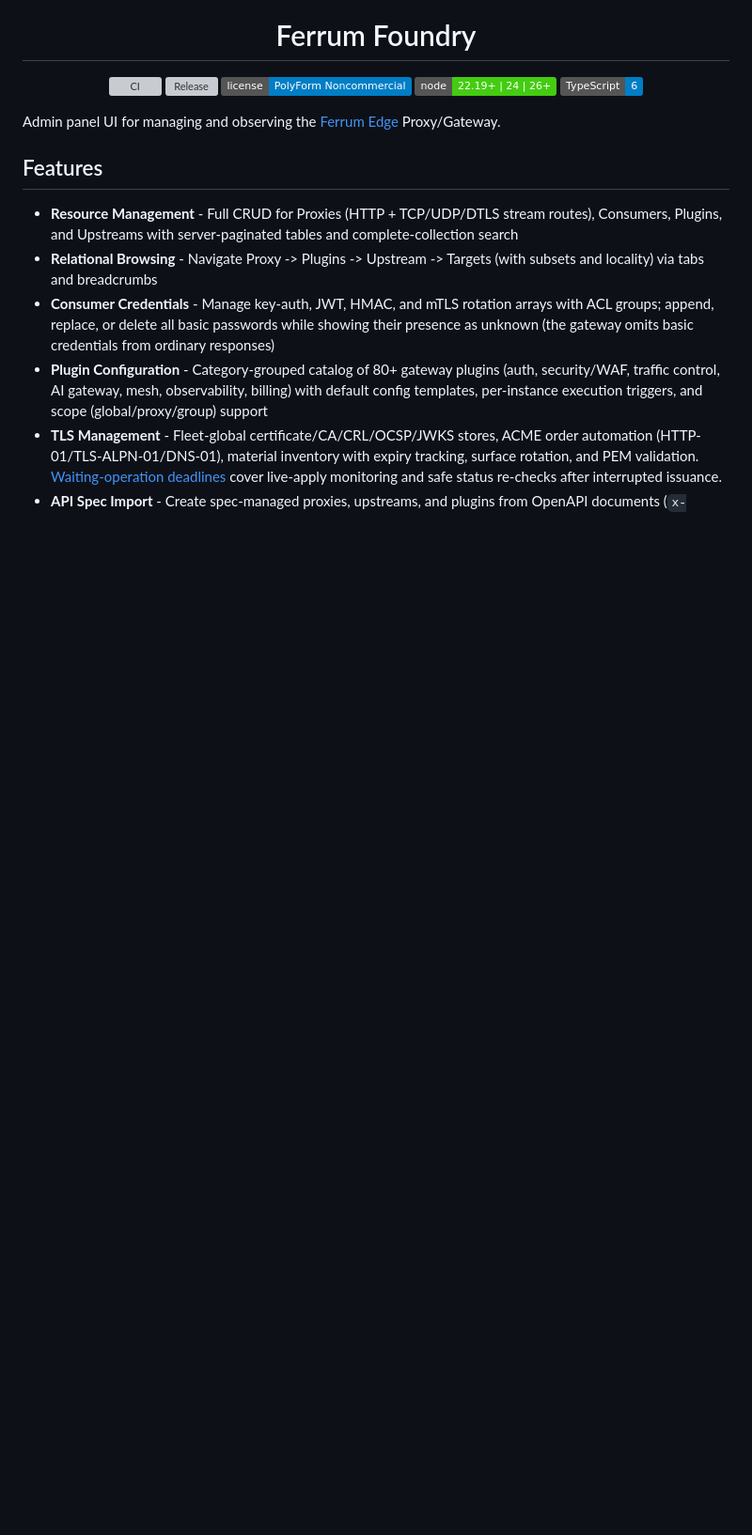
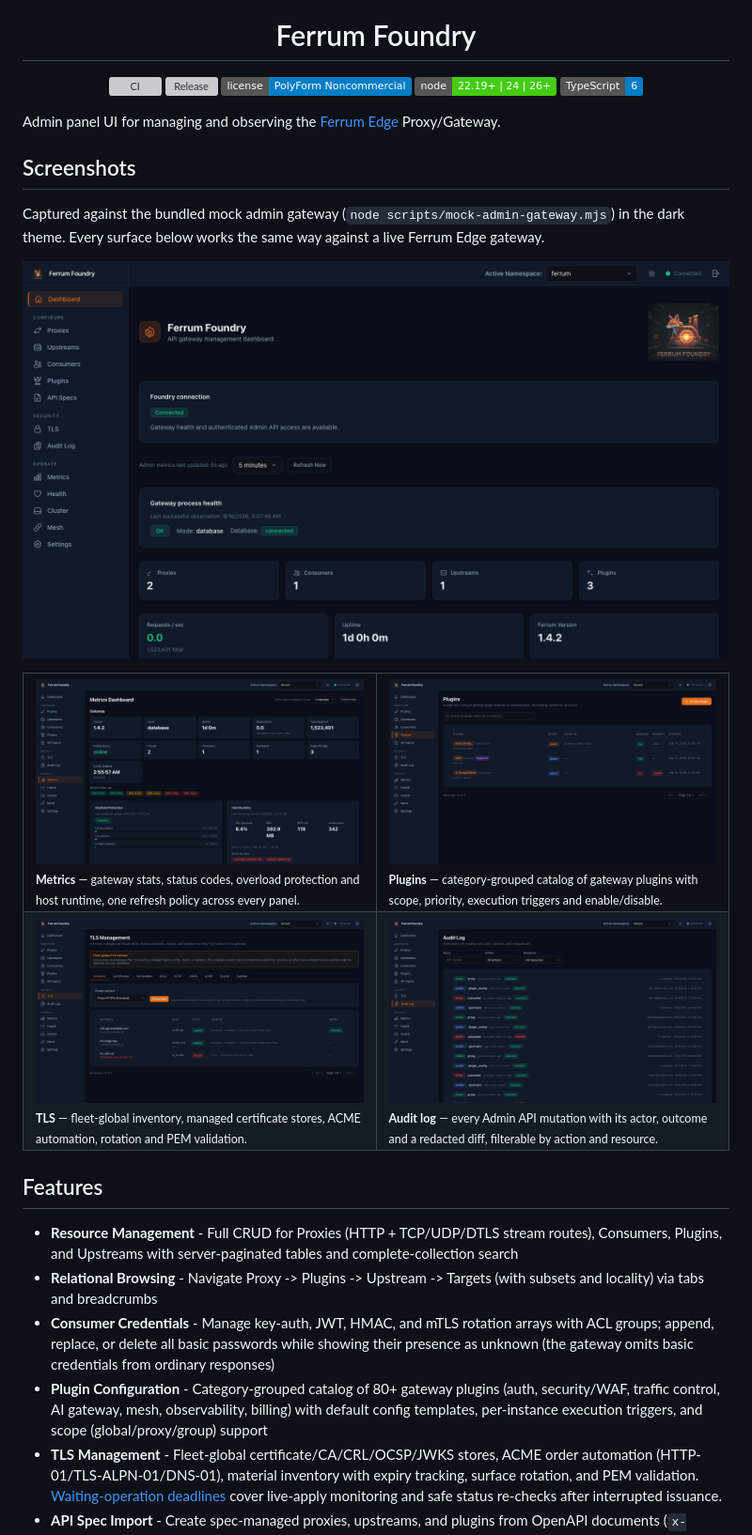
Before and after one commit to ferrum-edge/ferrum-foundry, a Markdown page: README.md, the part around the change. Shown at 94% size. GitHub-like rendering; pictures changed too: docs/screenshots/audit.png (added), docs/screenshots/dashboard.png (added), docs/screenshots/metrics.png (added); badges without logos; blank space fills up the shorter version; grey boxes are pictures that could not be loaded.

Commit message:
docs: add current-UI screenshots to the README
Add a Screenshots section after the introduction: the dashboard, metrics,
plugins, TLS management and audit log, captured from the current UI running
against the bundled mock admin gateway (scripts/mock-admin-gateway.mjs).

```diff
--- a/README.md
+++ b/README.md
@@ -13,6 +13,39 @@
 </p>
 
 Admin panel UI for managing and observing the [Ferrum Edge](https://github.com/ferrum-edge/ferrum-edge) Proxy/Gateway.
+
+## Screenshots
+
+Captured against the bundled mock admin gateway
+(`node scripts/mock-admin-gateway.mjs`) in the dark theme. Every surface below
+works the same way against a live Ferrum Edge gateway.
+
+<p align="center">
+  <img src="docs/screenshots/dashboard.png" alt="Ferrum Foundry dashboard with connection status, gateway health and resource counts" width="100%" />
+</p>
+
+<table>
+  <tr>
+    <td width="50%" valign="top">
+      <img src="docs/screenshots/metrics.png" alt="Metrics dashboard with gateway stats, overload protection and host runtime" />
+      <sub><b>Metrics</b> — gateway stats, status codes, overload protection and host runtime, one refresh policy across every panel.</sub>
+    </td>
+    <td width="50%" valign="top">
+      <img src="docs/screenshots/plugins.png" alt="Plugin configuration list with scope, priority and execution triggers" />
+      <sub><b>Plugins</b> — category-grouped catalog of gateway plugins with scope, priority, execution triggers and enable/disable.</sub>
+    </td>
+  </tr>
+  <tr>
+    <td width="50%" valign="top">
+      <img src="docs/screenshots/tls.png" alt="TLS management inventory with rotation controls" />
+      <sub><b>TLS</b> — fleet-global inventory, managed certificate stores, ACME automation, rotation and PEM validation.</sub>
+    </td>
+    <td width="50%" valign="top">
+      <img src="docs/screenshots/audit.png" alt="Audit log of Admin API mutations with actor and outcome" />
+      <sub><b>Audit log</b> — every Admin API mutation with its actor, outcome and a redacted diff, filterable by action and resource.</sub>
+    </td>
+  </tr>
+</table>
 
 ## Features
 
```
